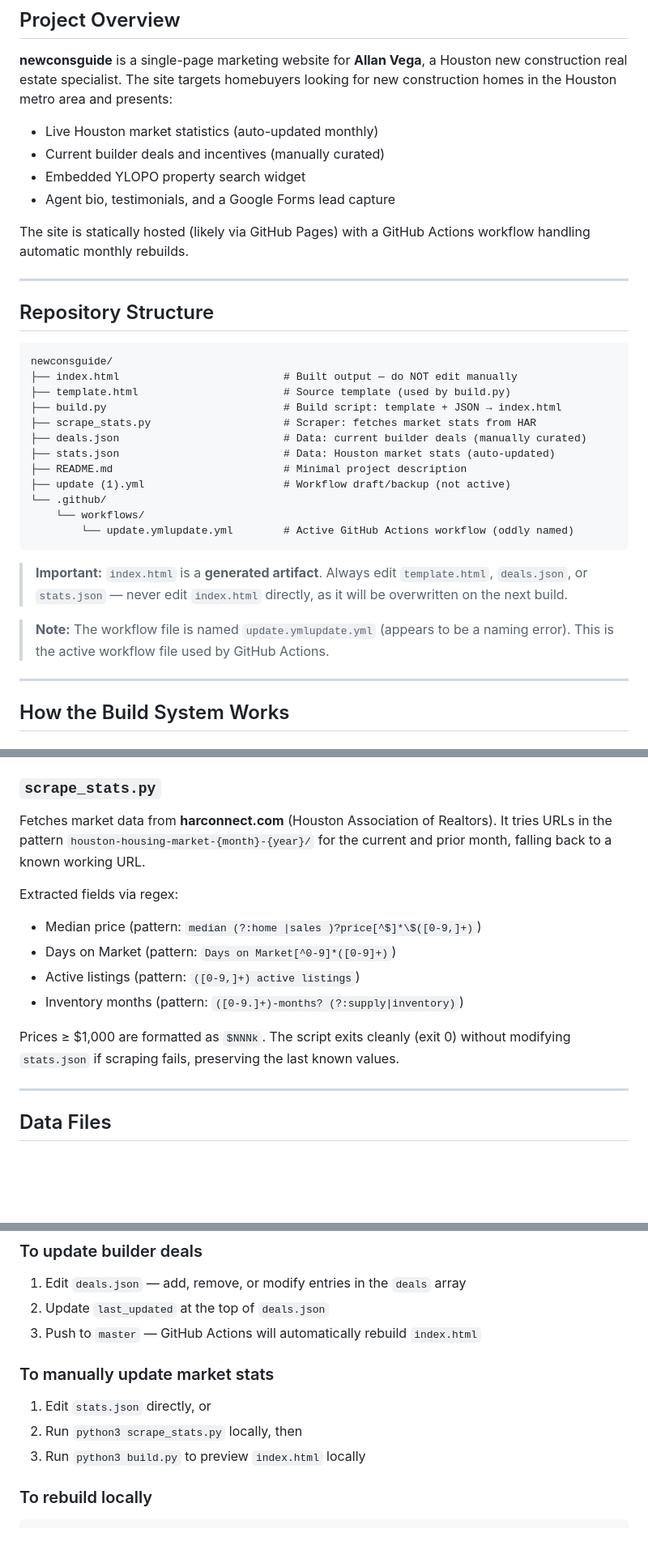
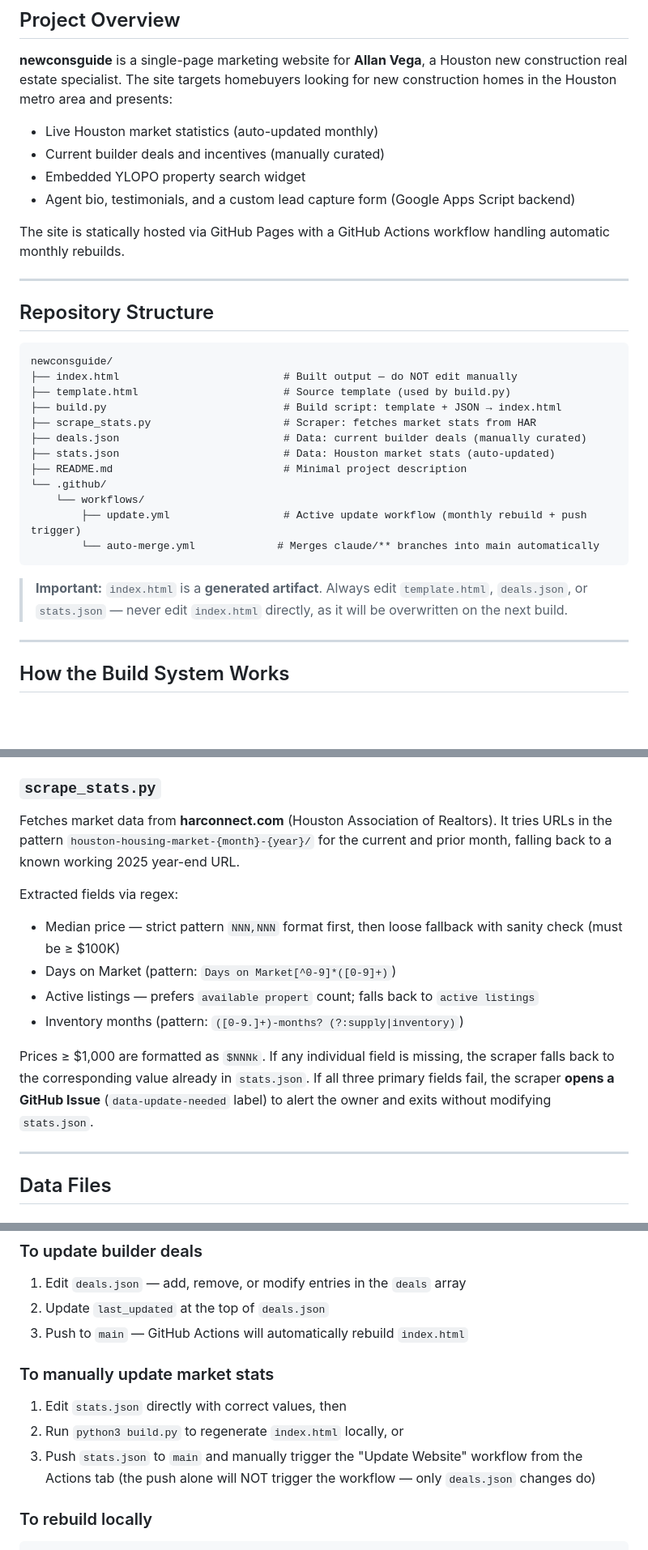
Before and after one commit to allan939/newconsguide, a Markdown page: CLAUDE.md, 3 parts joined by grey strips. Shown at 81% size. Rendered like a GitHub page; blank space fills up the shorter version.

````diff
--- a/CLAUDE.md
+++ b/CLAUDE.md
@@ -9,9 +9,9 @@ This file provides context for AI assistants working on this repository.
 - Live Houston market statistics (auto-updated monthly)
 - Current builder deals and incentives (manually curated)
 - Embedded YLOPO property search widget
-- Agent bio, testimonials, and a Google Forms lead capture
+- Agent bio, testimonials, and a custom lead capture form (Google Apps Script backend)
 
-The site is statically hosted (likely via GitHub Pages) with a GitHub Actions workflow handling automatic monthly rebuilds.
+The site is statically hosted via GitHub Pages with a GitHub Actions workflow handling automatic monthly rebuilds.
 
 ---
 
@@ -26,15 +26,13 @@ newconsguide/
 ├── deals.json                          # Data: current builder deals (manually curated)
 ├── stats.json                          # Data: Houston market stats (auto-updated)
 ├── README.md                           # Minimal project description
-├── update (1).yml                      # Workflow draft/backup (not active)
 └── .github/
     └── workflows/
-        └── update.ymlupdate.yml        # Active GitHub Actions workflow (oddly named)
+        ├── update.yml                  # Active update workflow (monthly rebuild + push trigger)
+        └── auto-merge.yml             # Merges claude/** branches into main automatically
 ```
 
 > **Important:** `index.html` is a **generated artifact**. Always edit `template.html`, `deals.json`, or `stats.json` — never edit `index.html` directly, as it will be overwritten on the next build.
-
-> **Note:** The workflow file is named `update.ymlupdate.yml` (appears to be a naming error). This is the active workflow file used by GitHub Actions.
 
 ---
 
@@ -78,15 +76,15 @@ Reads `template.html`, performs string substitution using `{{placeholder}}` toke
 
 ### `scrape_stats.py`
 
-Fetches market data from **harconnect.com** (Houston Association of Realtors). It tries URLs in the pattern `houston-housing-market-{month}-{year}/` for the current and prior month, falling back to a known working URL.
+Fetches market data from **harconnect.com** (Houston Association of Realtors). It tries URLs in the pattern `houston-housing-market-{month}-{year}/` for the current and prior month, falling back to a known working 2025 year-end URL.
 
 Extracted fields via regex:
-- Median price (pattern: `median (?:home |sales )?price[^$]*\$([0-9,]+)`)
+- Median price — strict pattern `NNN,NNN` format first, then loose fallback with sanity check (must be ≥ $100K)
 - Days on Market (pattern: `Days on Market[^0-9]*([0-9]+)`)
-- Active listings (pattern: `([0-9,]+) active listings`)
+- Active listings — prefers `available propert` count; falls back to `active listings`
 - Inventory months (pattern: `([0-9.]+)-months? (?:supply|inventory)`)
 
-Prices ≥ $1,000 are formatted as `$NNNk`. The script exits cleanly (exit 0) without modifying `stats.json` if scraping fails, preserving the last known values.
+Prices ≥ $1,000 are formatted as `$NNNk`. If any individual field is missing, the scraper falls back to the corresponding value already in `stats.json`. If all three primary fields fail, the scraper **opens a GitHub Issue** (`data-update-needed` label) to alert the owner and exits without modifying `stats.json`.
 
 ---
 
@@ -248,13 +266,13 @@ Texas Real Estate Commission requires these two links in the footer:
 
 1. Edit `deals.json` — add, remove, or modify entries in the `deals` array
 2. Update `last_updated` at the top of `deals.json`
-3. Push to `master` — GitHub Actions will automatically rebuild `index.html`
+3. Push to `main` — GitHub Actions will automatically rebuild `index.html`
 
 ### To manually update market stats
 
-1. Edit `stats.json` directly, or
-2. Run `python3 scrape_stats.py` locally, then
-3. Run `python3 build.py` to preview `index.html` locally
+1. Edit `stats.json` directly with correct values, then
+2. Run `python3 build.py` to regenerate `index.html` locally, or
+3. Push `stats.json` to `main` and manually trigger the "Update Website" workflow from the Actions tab (the push alone will NOT trigger the workflow — only `deals.json` changes do)
 
 ### To rebuild locally
 
````
Also changed, not shown: other parts of CLAUDE.md (+48 -27 lines).
